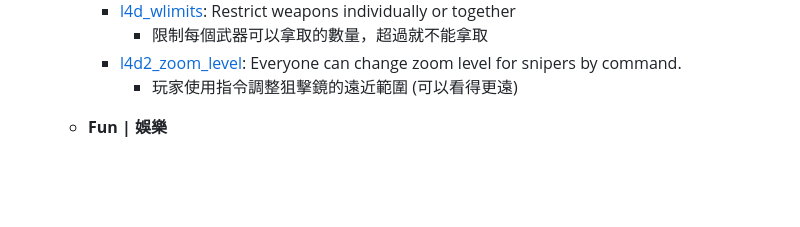
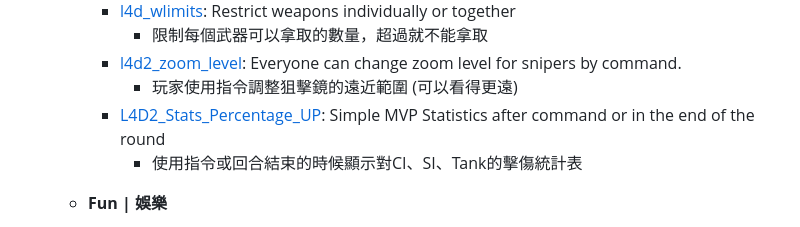
Before and after one commit to fbef0102/Game-Private_Plugin, a Markdown page: README.md, the part around the change. Drawn GitHub-style; folded sections open; blank space fills up the shorter version.

Commit message:
L4D2_Stats_Percentage_UP

```diff
--- a/README.md
+++ b/README.md
@@ -60,6 +60,8 @@ Accept small change or English translation<br/>
       * 限制每個武器可以拿取的數量，超過就不能拿取
     * [l4d2_zoom_level](/l4d2_zoom_level): Everyone can change zoom level for snipers by command.
       * 玩家使用指令調整狙擊鏡的遠近範圍 (可以看得更遠)
+    * [L4D2_Stats_Percentage_UP](/L4D2_Stats_Percentage_UP): Simple MVP Statistics after command or in the end of the round
+      * 使用指令或回合結束的時候顯示對CI、SI、Tank的擊傷統計表
 
   * **Fun | 娛樂**
     * [l4d_player_spritetrail](/l4d_player_spritetrail): l4d player tail effect (env_spritetrail)
```
Also changed, not shown: L4D2_Stats_Percentage_UP/readme.md (added, +57 -0 lines), L4D2_Stats_Percentage_UP/image/L4D2_Stats_Percentage_UP_1.jpg (added).
